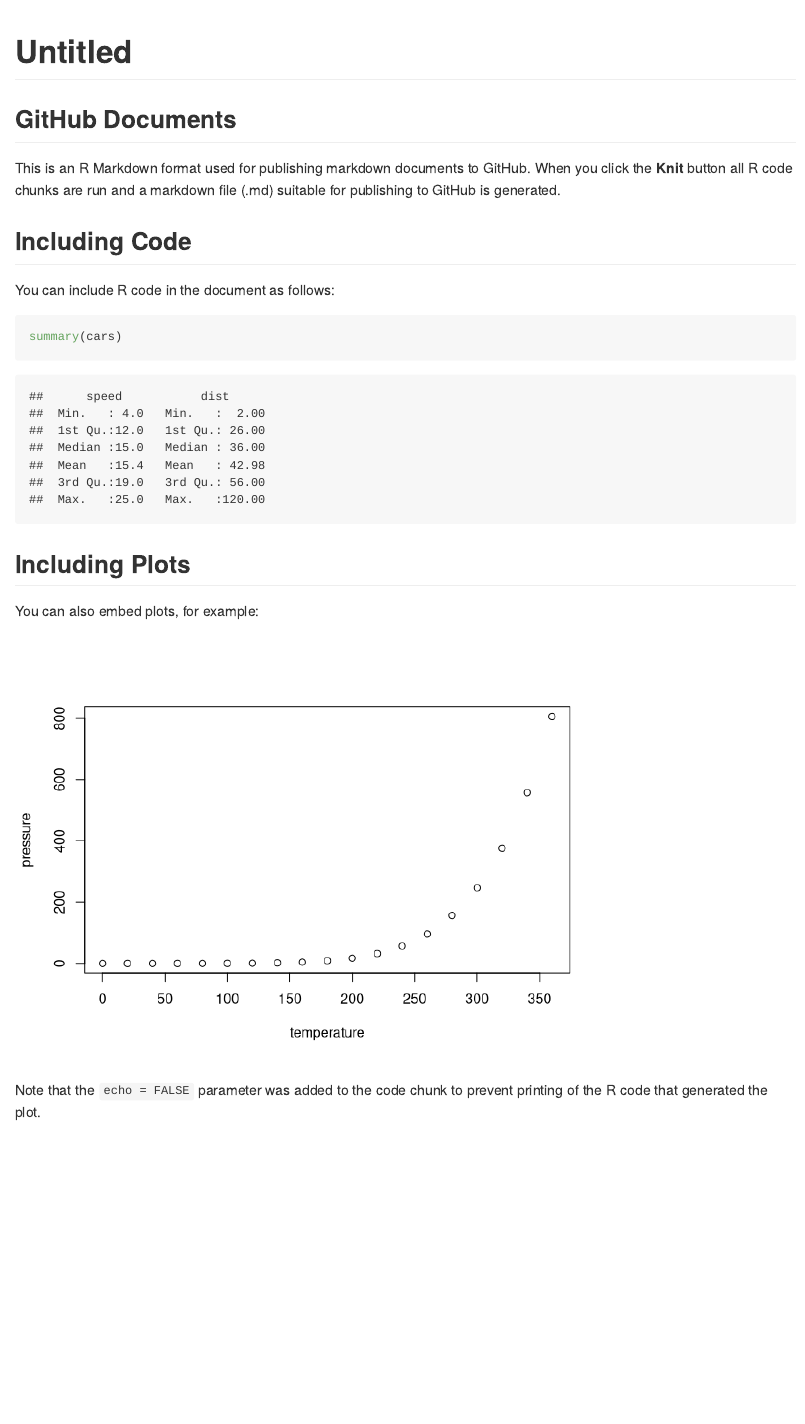
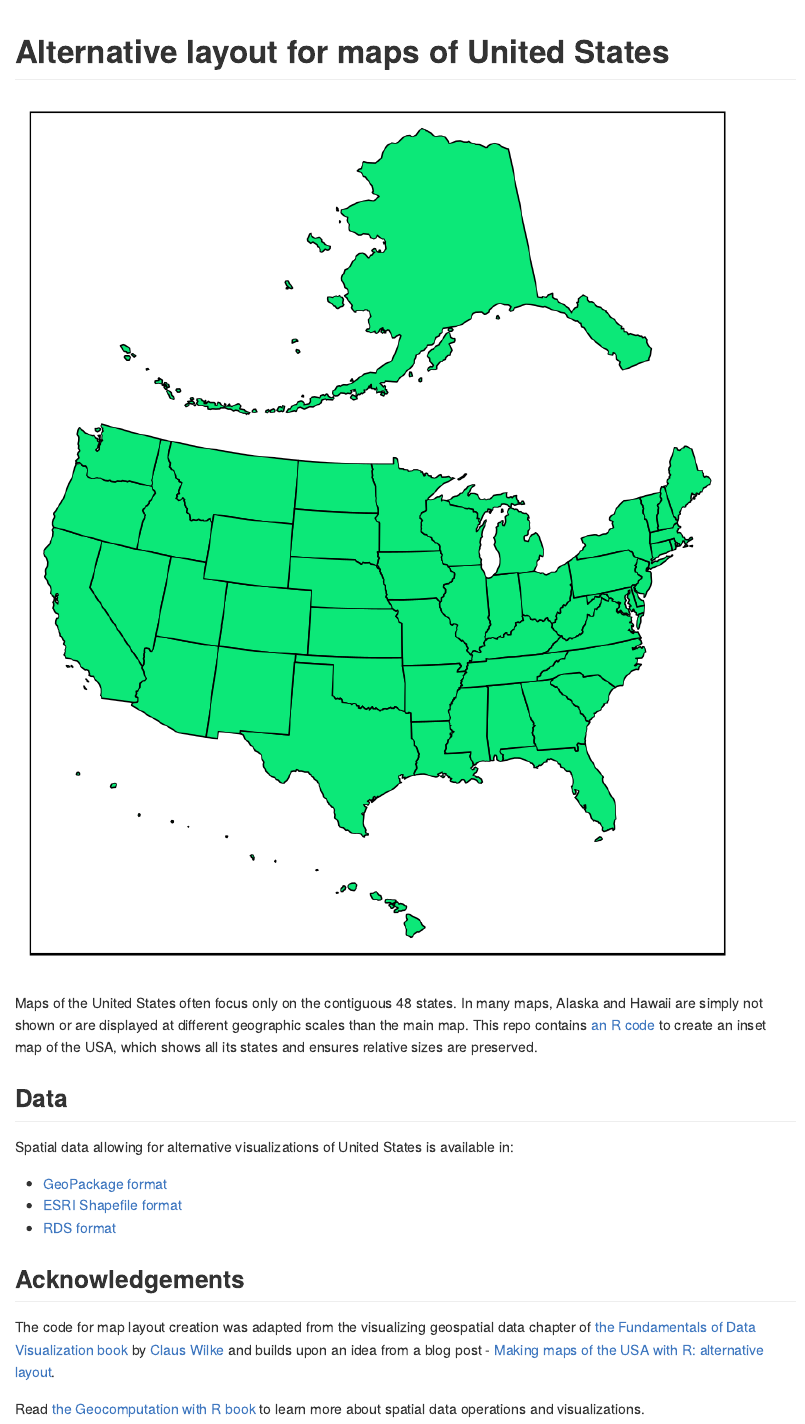
Before and after one commit to Nowosad/us-map-alternative-layout, an R Markdown document (README.Rmd): the page in a window 1100 px wide, from its top. Rendered offline with R 4.5, knitr and Pandoc, with nearby package versions.

Commit message:
adds complete readme

````diff
--- a/README.Rmd
+++ b/README.Rmd
@@ -1,5 +1,5 @@
 ---
-title: "Untitled"
+title: "Alternative layout for maps of United States"
 output: github_document
 ---
 
@@ -7,24 +7,24 @@ output: github_document
 knitr::opts_chunk$set(echo = TRUE)
 ```
 
-## GitHub Documents
-
-This is an R Markdown format used for publishing markdown documents to GitHub. When you click the **Knit** button all R code chunks are run and a markdown file (.md) suitable for publishing to GitHub is generated.
-
-## Including Code
-
-You can include R code in the document as follows:
-
-```{r cars}
-summary(cars)
+```{r, echo=FALSE}
+knitr::include_graphics("figs/us_albers_alt.png")
 ```
 
-## Including Plots
+Maps of the United States often focus only on the contiguous 48 states.
+In many maps, Alaska and Hawaii are simply not shown or are displayed at different geographic scales than the main map.
+This repo contains [an R code](https://github.com/Nowosad/us-map-alternative-layout/blob/master/R/01_create_alternative_layout.R) to create an inset map of the USA, which shows all its states and ensures relative sizes are preserved.
 
-You can also embed plots, for example:
+## Data
 
-```{r pressure, echo=FALSE}
-plot(pressure)
-```
+Spatial data allowing for alternative visualizations of United States is available in:
 
-Note that the `echo = FALSE` parameter was added to the code chunk to prevent printing of the R code that generated the plot.
+- [GeoPackage format](https://github.com/Nowosad/us-map-alternative-layout/raw/master/data/us_albers_alt.gpkg)
+- [ESRI Shapefile format](https://github.com/Nowosad/us-map-alternative-layout/raw/master/data/us_albers_alt_shp.zip)
+- [RDS format](https://github.com/Nowosad/us-map-alternative-layout/raw/master/data/us_albers_alt.rds)
+
+## Acknowledgements
+
+The code for map layout creation was adapted from the visualizing geospatial data chapter of [the Fundamentals of Data Visualization book](https://serialmentor.com/dataviz/geospatial-data.html) by [Claus Wilke](https://twitter.com/ClausWilke) and builds upon an idea from a blog post - [Making maps of the USA with R: alternative layout](https://nowosad.github.io/post/making-alternative-inset-maps-of-the-usa/).
+
+Read [the Geocomputation with R book](https://geocompr.robinlovelace.net/) to learn more about spatial data operations and visualizations.
````
Also changed, not shown: README.md (added).
